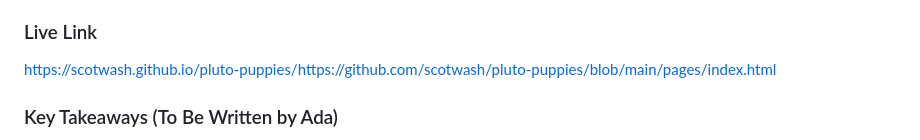
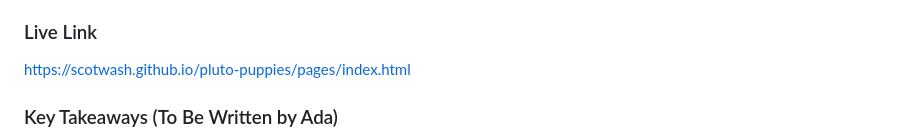
Before and after one commit to scotwash/pluto-puppies, a Markdown page: README.md, the part around the change. Rendered like a GitHub page.

```diff
--- a/README.md
+++ b/README.md
@@ -8,7 +8,7 @@ Our project will be centered around North American Cryptozoology. Choosing from
 Kelly-Hopinskinville monster which comes from Kentucky and the Mud Mermaid that comes from Pennsylvania.
 ### Live Link
 
-https://scotwash.github.io/pluto-puppies/https://github.com/scotwash/pluto-puppies/blob/main/pages/index.html
+https://scotwash.github.io/pluto-puppies/pages/index.html
 
 ### Key Takeaways (To Be Written by Ada)
 
```
